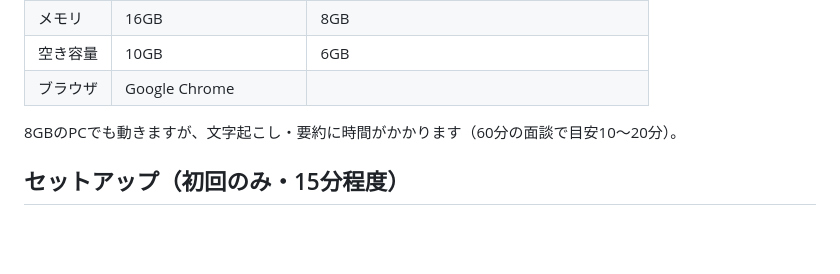
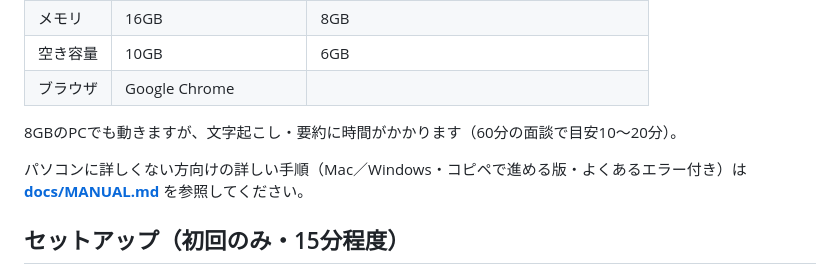
Before and after one commit to KojiOkazaki/careerbot-local-note, a Markdown page: README.md, the part around the change. Drawn GitHub-style; blank space fills up the shorter version.

```diff
--- a/README.md
+++ b/README.md
@@ -19,6 +19,8 @@
 | ブラウザ | Google Chrome | |
 
 8GBのPCでも動きますが、文字起こし・要約に時間がかかります（60分の面談で目安10〜20分）。
+
+パソコンに詳しくない方向けの詳しい手順（Mac／Windows・コピペで進める版・よくあるエラー付き）は **[docs/MANUAL.md](docs/MANUAL.md)** を参照してください。
 
 ## セットアップ（初回のみ・15分程度）
 
```
Also changed, not shown: docs/MANUAL.md (added, +274 -0 lines).
